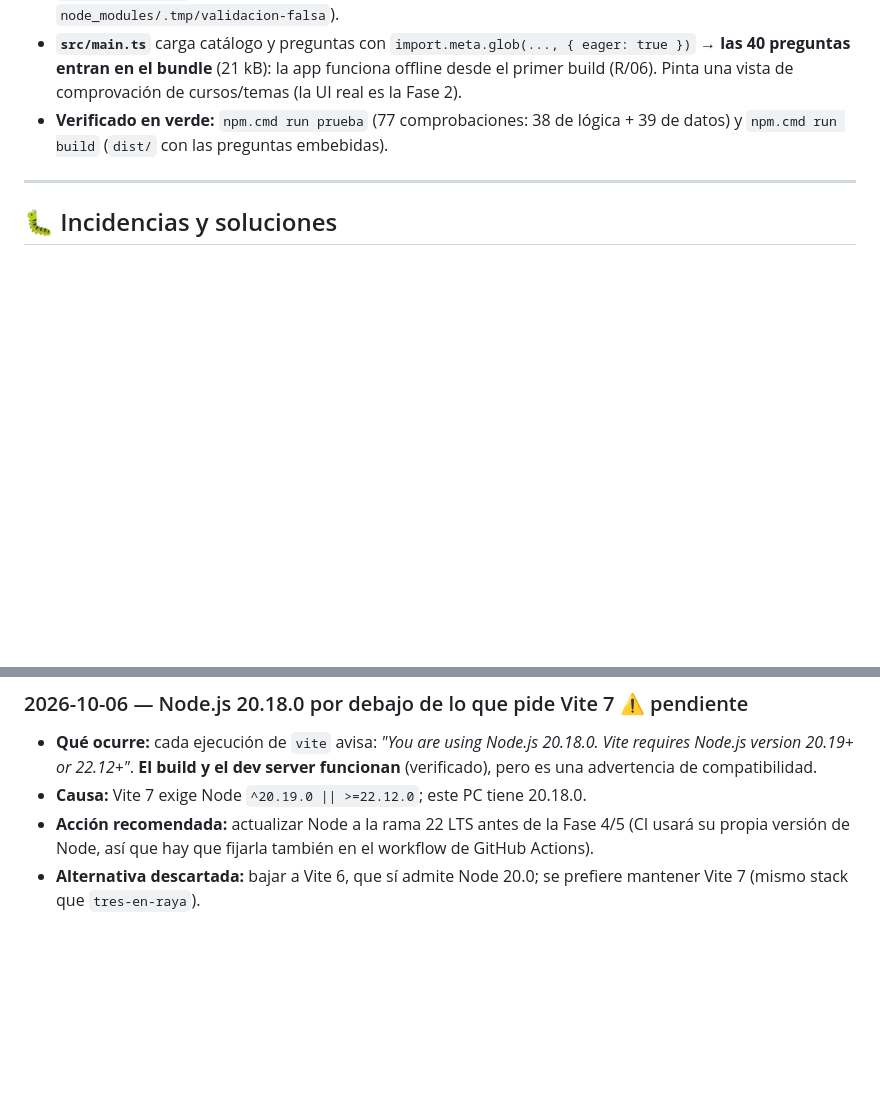
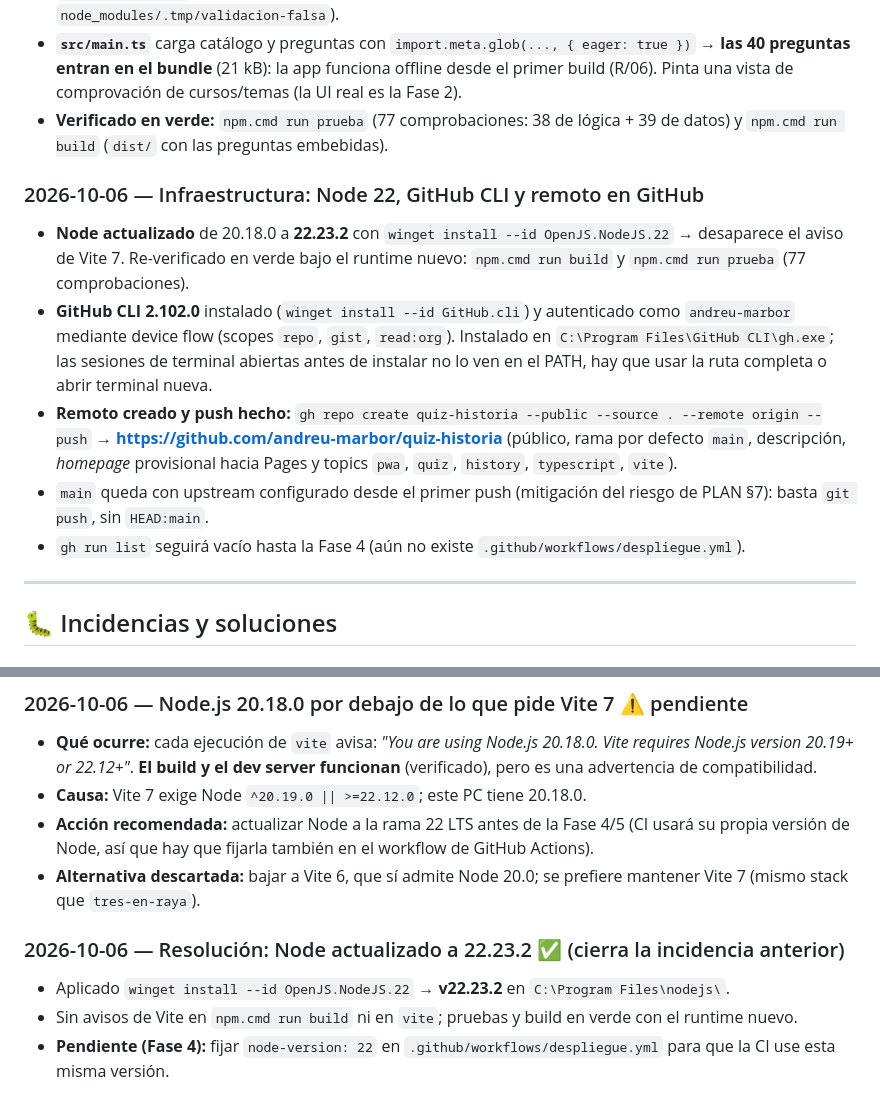
Before and after one commit to andreu-marbor/quiz-historia, a Markdown page: MEMORY.md, 2 parts joined by grey strips. GitHub-like rendering; blank space fills up the shorter version.

Commit message:
docs(memory): Node 22 LTS, GitHub CLI y remoto de GitHub creados

```diff
--- a/MEMORY.md
+++ b/MEMORY.md
@@ -59,6 +59,14 @@ Registro de **cambios relevantes**, **problemas encontrados y sus soluciones** y
 - **`src/main.ts`** carga catálogo y preguntas con `import.meta.glob(..., { eager: true })` → **las 40 preguntas entran en el bundle** (21 kB): la app funciona offline desde el primer build (R/06). Pinta una vista de comprovación de cursos/temas (la UI real es la Fase 2).
 - **Verificado en verde:** `npm.cmd run prueba` (77 comprobaciones: 38 de lógica + 39 de datos) y `npm.cmd run build` (`dist/` con las preguntas embebidas).
 
+### 2026-10-06 — Infraestructura: Node 22, GitHub CLI y remoto en GitHub
+
+- **Node actualizado** de 20.18.0 a **22.23.2** con `winget install --id OpenJS.NodeJS.22` → desaparece el aviso de Vite 7. Re-verificado en verde bajo el runtime nuevo: `npm.cmd run build` y `npm.cmd run prueba` (77 comprobaciones).
+- **GitHub CLI 2.102.0** instalado (`winget install --id GitHub.cli`) y autenticado como `andreu-marbor` mediante device flow (scopes `repo`, `gist`, `read:org`). Instalado en `C:\Program Files\GitHub CLI\gh.exe`; las sesiones de terminal abiertas antes de instalar no lo ven en el PATH, hay que usar la ruta completa o abrir terminal nueva.
+- **Remoto creado y push hecho:** `gh repo create quiz-historia --public --source . --remote origin --push` → **https://github.com/andreu-marbor/quiz-historia** (público, rama por defecto `main`, descripción, *homepage* provisional hacia Pages y topics `pwa`, `quiz`, `history`, `typescript`, `vite`).
+- `main` queda con upstream configurado desde el primer push (mitigación del riesgo de PLAN §7): basta `git push`, sin `HEAD:main`.
+- `gh run list` seguirá vacío hasta la Fase 4 (aún no existe `.github/workflows/despliegue.yml`).
+
 ---
 
 ## 🐛 Incidencias y soluciones
@@ -80,3 +88,9 @@ Registro de **cambios relevantes**, **problemas encontrados y sus soluciones** y
 - **Causa:** Vite 7 exige Node `^20.19.0 || >=22.12.0`; este PC tiene 20.18.0.
 - **Acción recomendada:** actualizar Node a la rama 22 LTS antes de la Fase 4/5 (CI usará su propia versión de Node, así que hay que fijarla también en el workflow de GitHub Actions).
 - **Alternativa descartada:** bajar a Vite 6, que sí admite Node 20.0; se prefiere mantener Vite 7 (mismo stack que `tres-en-raya`).
+
+### 2026-10-06 — Resolución: Node actualizado a 22.23.2 ✅ (cierra la incidencia anterior)
+
+- Aplicado `winget install --id OpenJS.NodeJS.22` → **v22.23.2** en `C:\Program Files\nodejs\`.
+- Sin avisos de Vite en `npm.cmd run build` ni en `vite`; pruebas y build en verde con el runtime nuevo.
+- **Pendiente (Fase 4):** fijar `node-version: 22` en `.github/workflows/despliegue.yml` para que la CI use esta misma versión.
```
